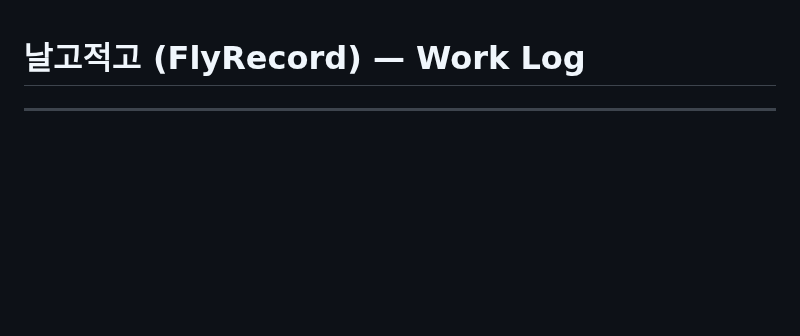
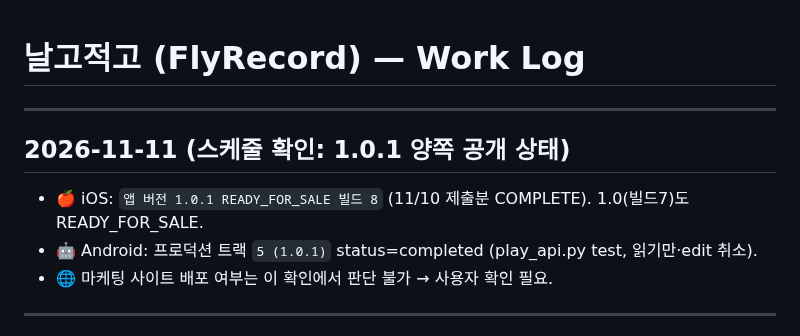
Before and after one commit to rufnek737/pilot-logbook, a Markdown page: WORKLOG.md, the part around the change. Drawn GitHub-style; blank space fills up the shorter version.

Commit message:
docs: 2026-11-11 iOS·Android 1.0.1 공개 상태 확인
Co-Authored-By: Claude Opus 4.8 <noreply@anthropic.com>

```diff
--- a/WORKLOG.md
+++ b/WORKLOG.md
@@ -1,4 +1,12 @@
 # 날고적고 (FlyRecord) — Work Log
+
+---
+
+## 2026-11-11 (스케줄 확인: 1.0.1 양쪽 공개 상태)
+
+- 🍎 iOS: `앱 버전 1.0.1 READY_FOR_SALE 빌드 8` (11/10 제출분 COMPLETE). 1.0(빌드7)도 READY_FOR_SALE.
+- 🤖 Android: 프로덕션 트랙 `5 (1.0.1)` status=completed (play_api.py test, 읽기만·edit 취소).
+- 🌐 마케팅 사이트 배포 여부는 이 확인에서 판단 불가 → 사용자 확인 필요.
 
 ---
 
```
Also changed, not shown: 다음-작업.md (+3 -0 lines).
